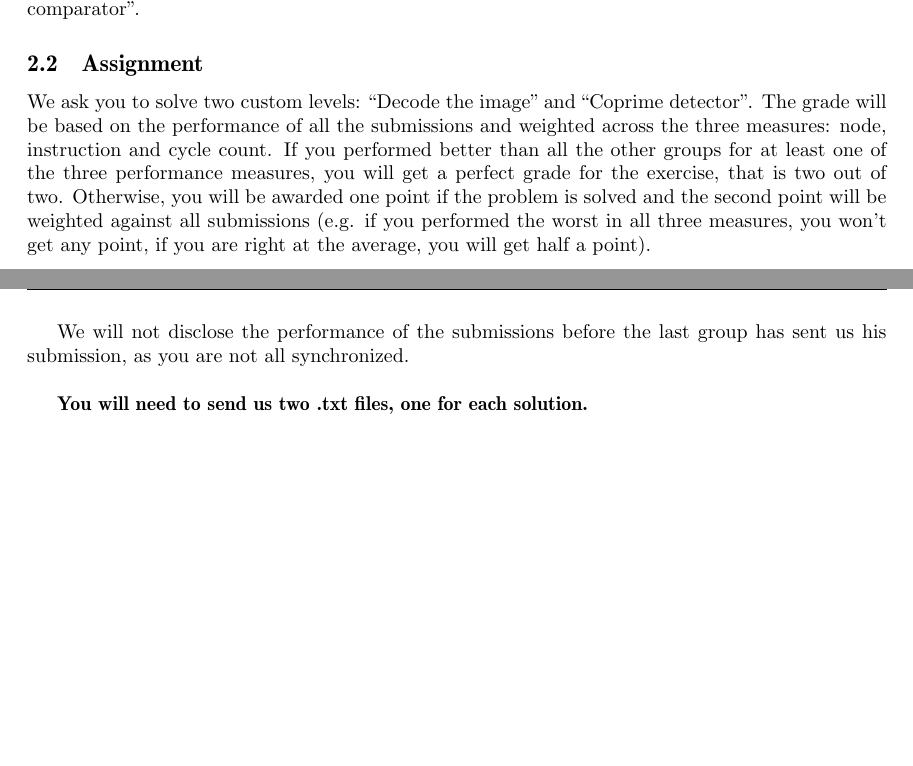
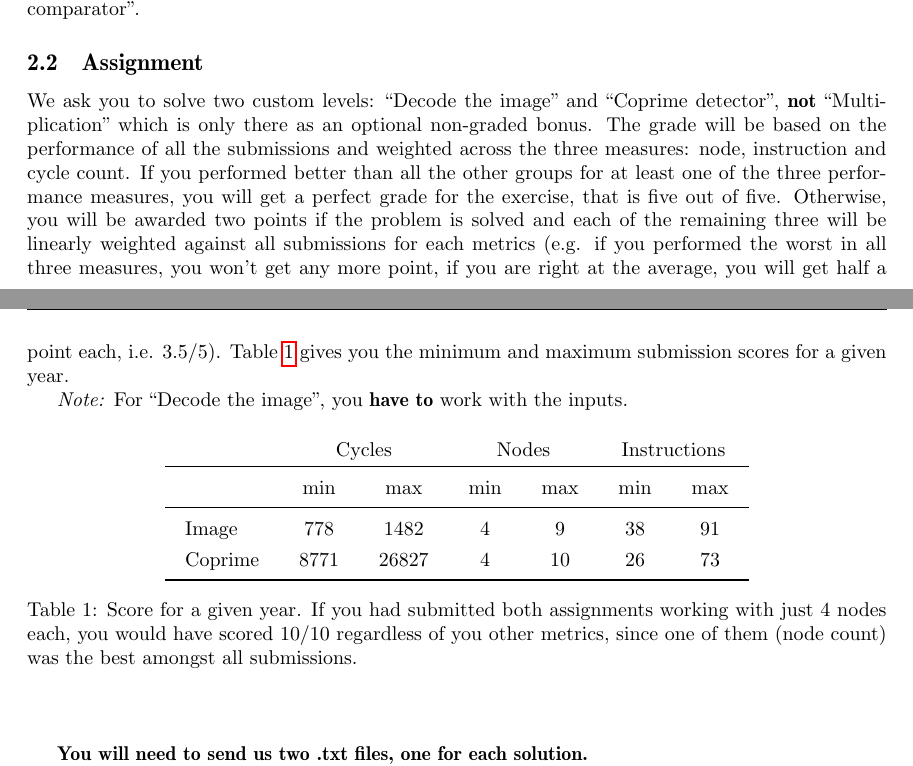
Before and after one commit to BEAMS-EE/ELECH473, a LaTeX document (Labo_TIS-100_6/elech473_tis-100_6.tex): two parts of pages 2 and 3 of 3, joined at a grey line, cut so that both start at the same text, the shorter picture padded with empty space. Compiled offline with pdfLaTeX.

Commit message:
[TIS v1.1.0] Clarifies marking.
Fixes #3

```diff
--- a/Labo_TIS-100_6/elech473_tis-100_6.tex
+++ b/Labo_TIS-100_6/elech473_tis-100_6.tex
@@ -38,7 +38,7 @@
 \usepackage{rotating}
 \usepackage{fontawesome} %Symbols
 
-\newcommand{\version}{v1.0.3}
+\newcommand{\version}{v1.1.0}
 
 %cyr
 %\newcommand\textcyr[1]{{\fontencoding{OT2}\fontfamily{wncyr}\selectfont #1}}
@@ -214,12 +214,25 @@ We strongly advise you to first train on the pre-existing levels of the game bef
 You should get the hang of it by the end of the fourth level: ``Signal comparator".
 
 \subsection{Assignment}
-We ask you to solve two custom levels: ``Decode the image" and ``Coprime detector".
+We ask you to solve two custom levels: ``Decode the image" and ``Coprime detector", \textbf{not} ``Multiplication" which is only there as an optional non-graded bonus.
 The grade will be based on the performance of all the submissions and weighted across the three measures: node, instruction and cycle count.
-If you performed better than all the other groups for at least one of the three performance measures, you will get a perfect grade for the exercise, that is two out of two.
-Otherwise, you will be awarded one point if the problem is solved and the second point will be weighted against all submissions (e.g. if you performed the worst in all three measures, you won't get any point, if you are right at the average, you will get half a point).
+If you performed better than all the other groups for at least one of the three performance measures, you will get a perfect grade for the exercise, that is five out of five.
+Otherwise, you will be awarded two points if the problem is solved and each of the remaining three will be linearly weighted against all submissions for each metrics (e.g. if you performed the worst in all three measures, you won't get any more point, if you are right at the average, you will get half a point each, i.e. 3.5/5). Table~\ref{tab:scores} gives you the minimum and maximum submission scores for a given year.
 
-We will not disclose the performance of the submissions before the last group has sent us his submission, as you are not all synchronized.
+\textit{Note:} For ``Decode the image", you \textbf{have to} work with the inputs.
+
+\begin{table}[h]
+\centering
+\renewcommand{\arraystretch}{1.3} % Opens up the table a tad
+\setlength{\tabcolsep}{1em}
+\begin{tabular}{lcccccc}
+ & \multicolumn{2}{c}{Cycles} & \multicolumn{2}{c}{Nodes} & \multicolumn{2}{c}{Instructions} \\\toprule
+ & min & max & min & max & min & max \\\midrule
+Image & 778 & 1482 & 4 & 9 & 38 & 91 \\
+Coprime & 8771 & 26827 & 4 & 10 & 26 & 73 \\\bottomrule
+\end{tabular}
+\caption{Score for a given year. If you had submitted both assignments working with just 4 nodes each, you would have scored 10/10 regardless of you other metrics, since one of them (node count) was the best amongst all submissions.}\label{tab:scores}
+\end{table}
 ~\\
 
 \textbf{You will need to send us two \text{.txt} files, one for each solution.}
```
